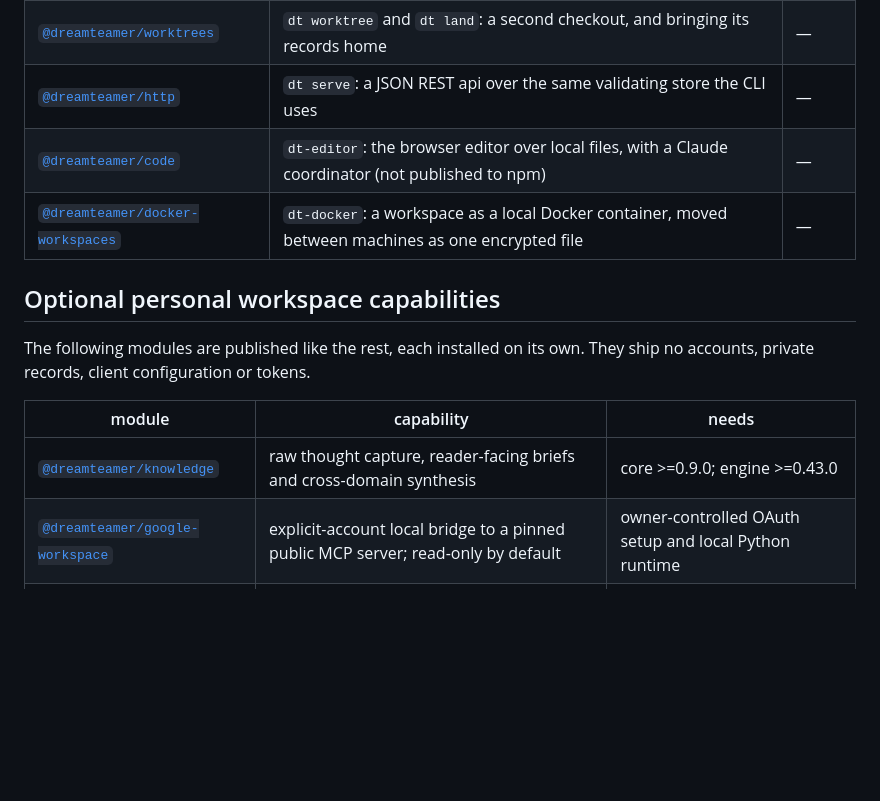
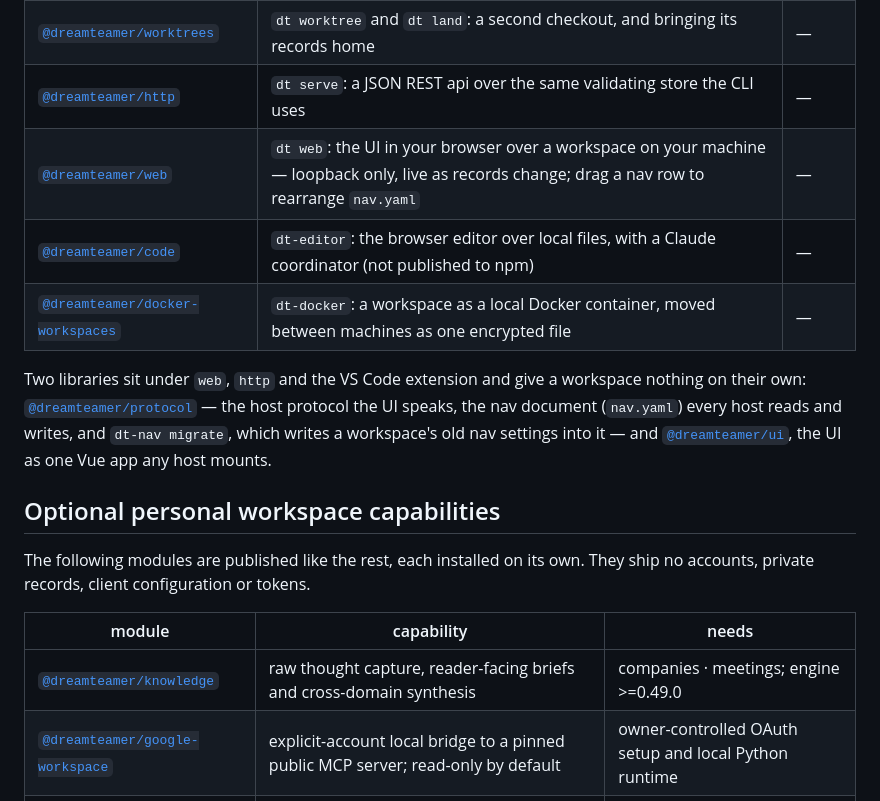
Before and after one commit to dreamteamer/dreamteamer-modules, a Markdown page: README.md, the part around one of its changes. GitHub-like rendering; blank space fills up the shorter version.

```diff
--- a/README.md
+++ b/README.md
@@ -77,8 +92,14 @@ only the modules your `package.json` names. Each module's README has its exact i
 | [`@dreamteamer/proofs`](modules/proofs) | `dt prove`: behaviour proofs of skills, commands and scripts, answered by exit code | — |
 | [`@dreamteamer/worktrees`](modules/worktrees) | `dt worktree` and `dt land`: a second checkout, and bringing its records home | — |
 | [`@dreamteamer/http`](modules/http) | `dt serve`: a JSON REST api over the same validating store the CLI uses | — |
+| [`@dreamteamer/web`](modules/web) | `dt web`: the UI in your browser over a workspace on your machine — loopback only, live as records change; drag a nav row to rearrange `nav.yaml` | — |
 | [`@dreamteamer/code`](modules/code) | `dt-editor`: the browser editor over local files, with a Claude coordinator (not published to npm) | — |
 | [`@dreamteamer/docker-workspaces`](modules/docker-workspaces) | `dt-docker`: a workspace as a local Docker container, moved between machines as one encrypted file | — |
+
+Two libraries sit under `web`, `http` and the VS Code extension and give a workspace nothing on their
+own: [`@dreamteamer/protocol`](modules/protocol) — the host protocol the UI speaks, the nav document
+(`nav.yaml`) every host reads and writes, and `dt-nav migrate`, which writes a workspace's old nav
+settings into it — and [`@dreamteamer/ui`](modules/ui), the UI as one Vue app any host mounts.
 
 ## Optional personal workspace capabilities
 
@@ -87,7 +108,7 @@ private records, client configuration or tokens.
 
 | module | capability | needs |
 |---|---|---|
-| [`@dreamteamer/knowledge`](modules/knowledge) | raw thought capture, reader-facing briefs and cross-domain synthesis | core >=0.9.0; engine >=0.43.0 |
+| [`@dreamteamer/knowledge`](modules/knowledge) | raw thought capture, reader-facing briefs and cross-domain synthesis | companies · meetings; engine >=0.49.0 |
 | [`@dreamteamer/google-workspace`](modules/google-workspace) | explicit-account local bridge to a pinned public MCP server; read-only by default | owner-controlled OAuth setup and local Python runtime |
 | [`@dreamteamer/git-identities`](modules/git-identities) | folder-scoped Git configuration proposals and read-only authorship/alias checks | owner-reviewed Git and SSH setup |
 
```
Also changed, not shown: other parts of README.md (+26 -11 lines).
